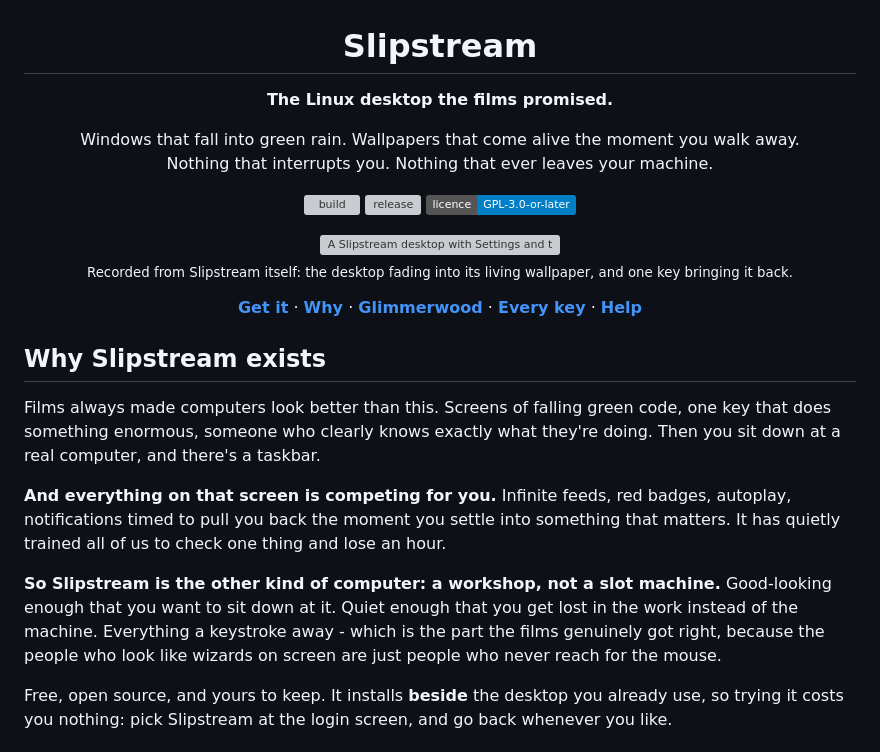
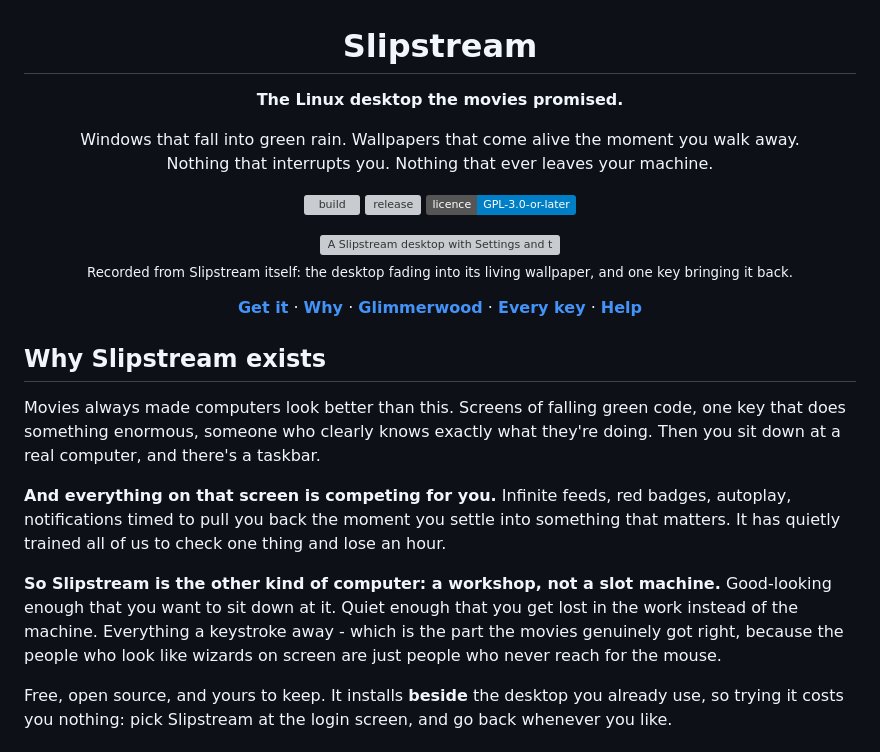
Before and after one commit to peterwalker78/slipstream-desktop, a Markdown page: README.md, the part around the change. Rendered like a GitHub page; badges without logos; grey boxes are pictures that could not be loaded.

Commit message:
Say movies rather than films

```diff
--- a/README.md
+++ b/README.md
@@ -2,7 +2,7 @@
 
 # Slipstream
 
-**The Linux desktop the films promised.**
+**The Linux desktop the movies promised.**
 
 Windows that fall into green rain. Wallpapers that come alive the moment you walk away.<br>
 Nothing that interrupts you. Nothing that ever leaves your machine.
@@ -21,11 +21,11 @@ Nothing that interrupts you. Nothing that ever leaves your machine.
 
 ## Why Slipstream exists
 
-Films always made computers look better than this. Screens of falling green code, one key that does something enormous, someone who clearly knows exactly what they're doing. Then you sit down at a real computer, and there's a taskbar.
+Movies always made computers look better than this. Screens of falling green code, one key that does something enormous, someone who clearly knows exactly what they're doing. Then you sit down at a real computer, and there's a taskbar.
 
 **And everything on that screen is competing for you.** Infinite feeds, red badges, autoplay, notifications timed to pull you back the moment you settle into something that matters. It has quietly trained all of us to check one thing and lose an hour.
 
-**So Slipstream is the other kind of computer: a workshop, not a slot machine.** Good-looking enough that you want to sit down at it. Quiet enough that you get lost in the work instead of the machine. Everything a keystroke away - which is the part the films genuinely got right, because the people who look like wizards on screen are just people who never reach for the mouse.
+**So Slipstream is the other kind of computer: a workshop, not a slot machine.** Good-looking enough that you want to sit down at it. Quiet enough that you get lost in the work instead of the machine. Everything a keystroke away - which is the part the movies genuinely got right, because the people who look like wizards on screen are just people who never reach for the mouse.
 
 Free, open source, and yours to keep. It installs **beside** the desktop you already use, so trying it costs you nothing: pick Slipstream at the login screen, and go back whenever you like.
 
```
Also changed, not shown: guide/features.md (+1 -1 lines).
